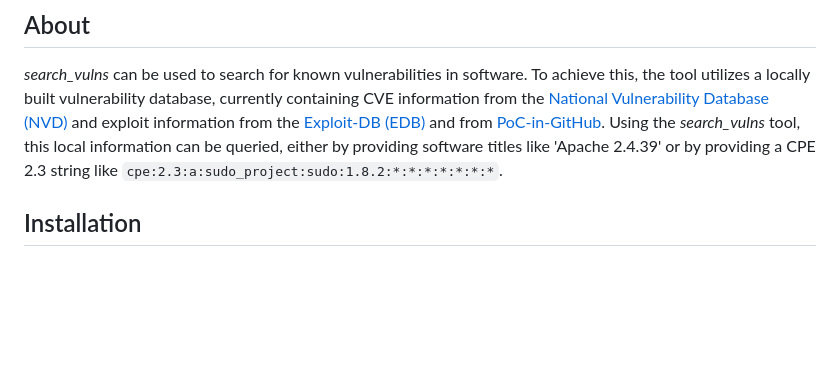
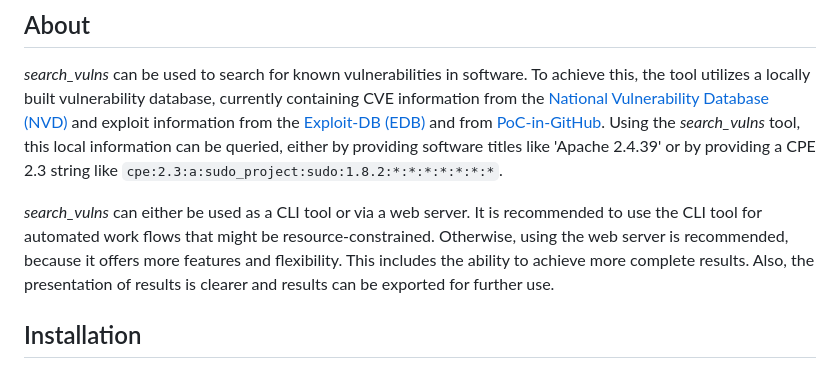
Before and after one commit to ra1nb0rn/search_vulns, a Markdown page: README.md, the part around the change. Drawn GitHub-style; blank space fills up the shorter version.

Commit message:
Add usage recommendations to README

```diff
--- a/README.md
+++ b/README.md
@@ -3,6 +3,8 @@ Search for known vulnerabilities in software using software titles or a CPE 2.3
 
 ## About
 *search_vulns* can be used to search for known vulnerabilities in software. To achieve this, the tool utilizes a locally built vulnerability database, currently containing CVE information from the [National Vulnerability Database (NVD)](https://nvd.nist.gov/) and exploit information from the [Exploit-DB (EDB)](https://www.exploit-db.com/) and from [PoC-in-GitHub](https://github.com/nomi-sec/PoC-in-GitHub). Using the *search_vulns* tool, this local information can be queried, either by providing software titles like 'Apache 2.4.39' or by providing a CPE 2.3 string like ``cpe:2.3:a:sudo_project:sudo:1.8.2:*:*:*:*:*:*:*``.
+
+*search_vulns* can either be used as a CLI tool or via a web server. It is recommended to use the CLI tool for automated work flows that might be resource-constrained. Otherwise, using the web server is recommended, because it offers more features and flexibility. This includes the ability to achieve more complete results. Also, the presentation of results is clearer and results can be exported for further use.
 
 ## Installation
 To install this tool, simply run the ``install.sh`` script. First, this script automatically installs the required dependencies. Thereafter it downloads the required software and vulnerability resources (see the [Release artifacts](https://github.com/ra1nb0rn/search_vulns/releases/latest)). These resources can also be built directly by invoking the install script with the according flag: ``install.sh --full``. Note, however, that this may take more time than simply downloading the resources. Of course, you can also look at the installation script and setup everything manually. Finally, you can also use the provided ``Dockerfile`` to build a container:
```
